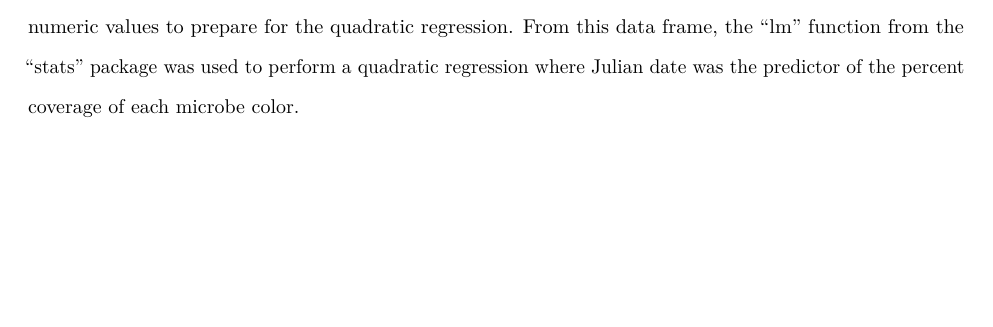
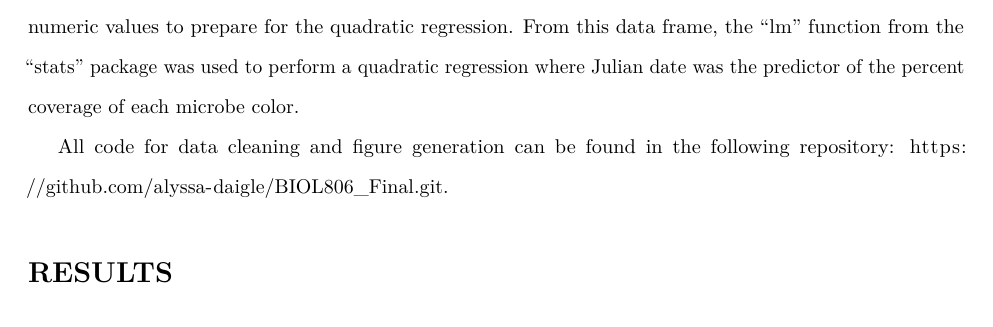
Before and after one commit to alyssa-daigle/BIOL806_Final, an R Markdown document (biol806final_report.Rmd): part of page 5 of 9 before the commit and part of page 5 of 10 after it, cut so that both start at the same text, the shorter picture padded with empty space. Rendered offline with R 4.5, knitr and Pandoc, then LaTeX, with nearby package versions; some code elsewhere in the file could not run offline.

Commit message:
added repo link

````diff
--- a/biol806final_report.Rmd
+++ b/biol806final_report.Rmd
@@ -460,6 +460,8 @@ To generate a map of the sampling site, the packages “leaflet” and “mapvie
 
 The Date column in the “all_colors_df” data frame was formatted as Julian dates and then changed into numeric values to prepare for the quadratic regression. From this data frame, the “lm” function from the "stats" package was used to perform a quadratic regression where Julian date was the predictor of the percent coverage of each microbe color.
 
+All code for data cleaning and figure generation can be found in the following repository: https://github.com/alyssa-daigle/BIOL806_Final.git.
+
 # RESULTS
 
 ```{r proportion figure, fig.cap = "The incidence of each microbe color as a proportion at each location.", echo=FALSE, include=TRUE}
````
